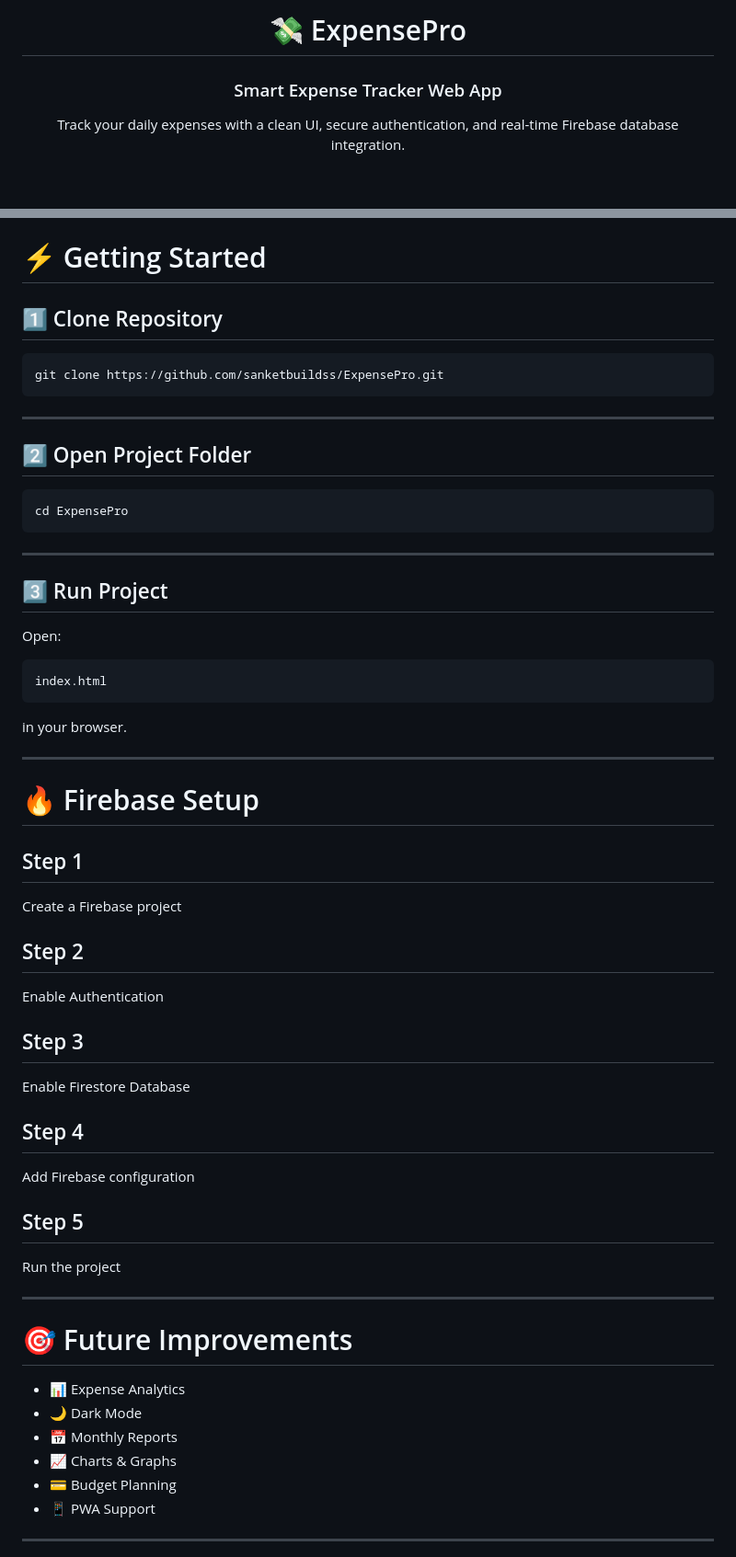
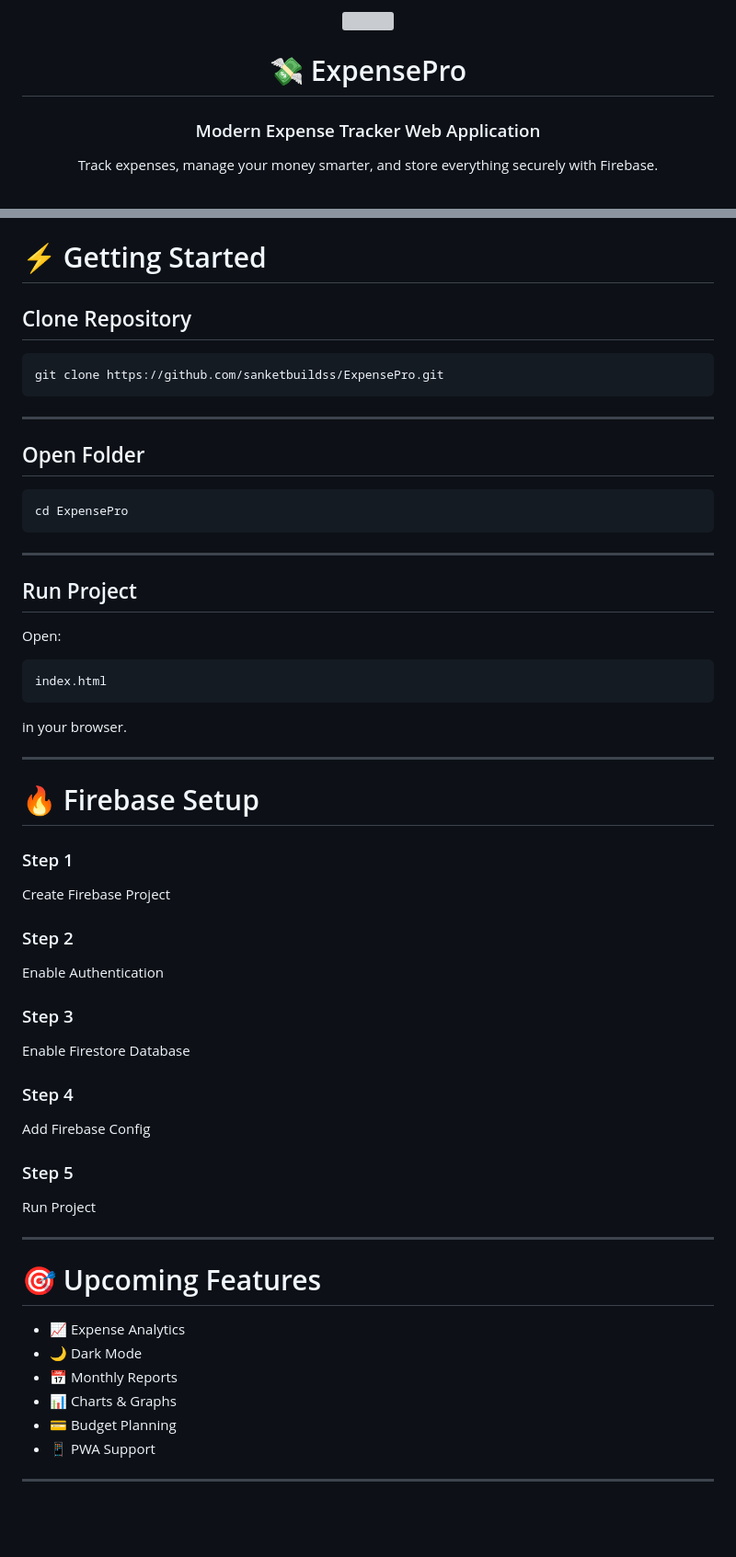
Before and after one commit to sanketsharmaweb-hue/Expensespro, a Markdown page: README.md, 2 parts joined by grey strips. Shown at 92% size. GitHub-like rendering; blank space fills up the shorter version; grey boxes are pictures that could not be loaded.

````diff
--- a/README.md
+++ b/README.md
@@ -2,8 +4,8 @@
 
 # 💸 ExpensePro
 
-### Smart Expense Tracker Web App
+### Modern Expense Tracker Web Application
 
-Track your daily expenses with a clean UI, secure authentication, and real-time Firebase database integration.
+Track expenses, manage your money smarter, and store everything securely with Firebase.
 
 <br>
@@ -103,7 +112,7 @@ ExpensePro/
 
 # ⚡ Getting Started
 
-## 1️⃣ Clone Repository
+## Clone Repository
 
 ```bash
 git clone https://github.com/sanketbuildss/ExpensePro.git
@@ -111,7 +120,7 @@ git clone https://github.com/sanketbuildss/ExpensePro.git
 
 ---
 
-## 2️⃣ Open Project Folder
+## Open Folder
 
 ```bash
 cd ExpensePro
@@ -119,7 +128,7 @@ cd ExpensePro
 
 ---
 
-## 3️⃣ Run Project
+## Run Project
 
 Open:
 
@@ -133,29 +142,29 @@ in your browser.
 
 # 🔥 Firebase Setup
 
-## Step 1
-Create a Firebase project
+### Step 1
+Create Firebase Project
 
-## Step 2
+### Step 2
 Enable Authentication
 
-## Step 3
+### Step 3
 Enable Firestore Database
 
-## Step 4
-Add Firebase configuration
+### Step 4
+Add Firebase Config
 
-## Step 5
-Run the project
+### Step 5
+Run Project
 
 ---
 
-# 🎯 Future Improvements
+# 🎯 Upcoming Features
 
-- 📊 Expense Analytics
+- 📈 Expense Analytics
 - 🌙 Dark Mode
 - 📅 Monthly Reports
-- 📈 Charts & Graphs
+- 📊 Charts & Graphs
 - 💳 Budget Planning
 - 📱 PWA Support
 
````
Also changed, not shown: other parts of README.md (+58 -42 lines).
